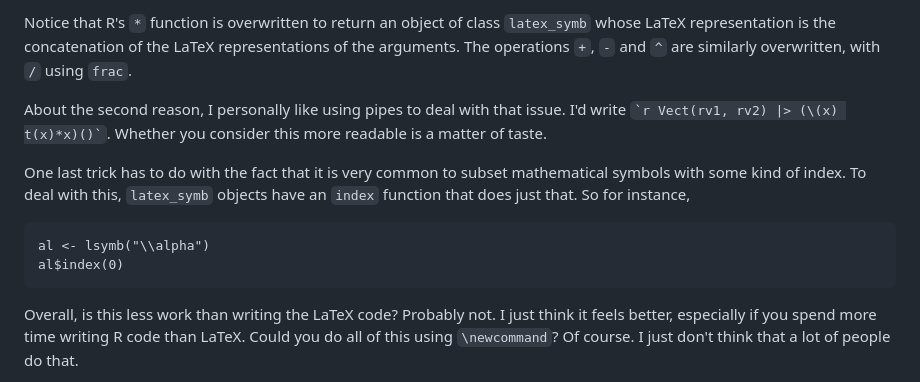
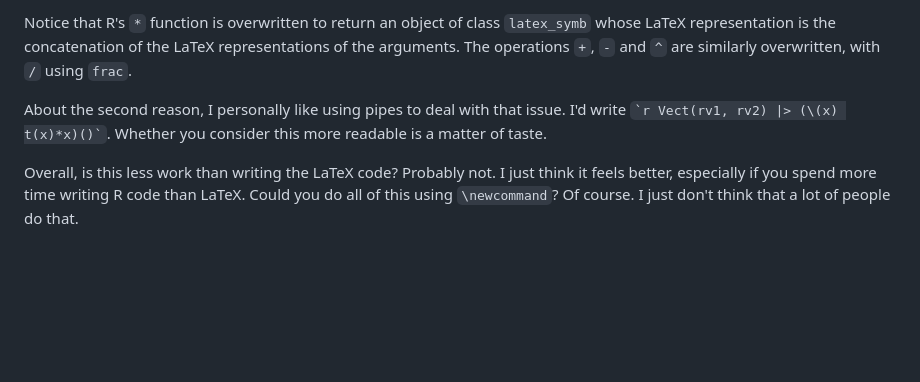
Before and after one commit to nicoesve/latexSymb, a Markdown page: README.md, the part around one of its changes. Rendered like a GitHub page; blank space fills up the shorter version.

````diff
--- a/README.md
+++ b/README.md
@@ -61,15 +61,6 @@ About the second reason, I personally like using pipes to deal with that issue.
 I'd write `` `r Vect(rv1, rv2) |> (\(x) t(x)*x)()` ``.
 Whether you consider this more readable is a matter of taste.
 
-One last trick has to do with the fact that it is very common to subset mathematical symbols with some kind of index.
-To deal with this, `latex_symb` objects have an `index` function that does just that.
-So for instance,
-
-```{r}
-al <- lsymb("\\alpha")
-al$index(0)
-```
-
 Overall, is this less work than writing the LaTeX code?
 Probably not.
 I just think it feels better, especially if you spend more time writing R code than LaTeX.
````
Also changed, not shown: other parts of README.md (+3 -3 lines).
